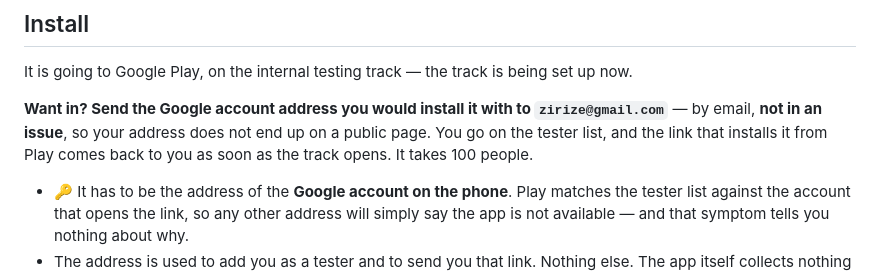
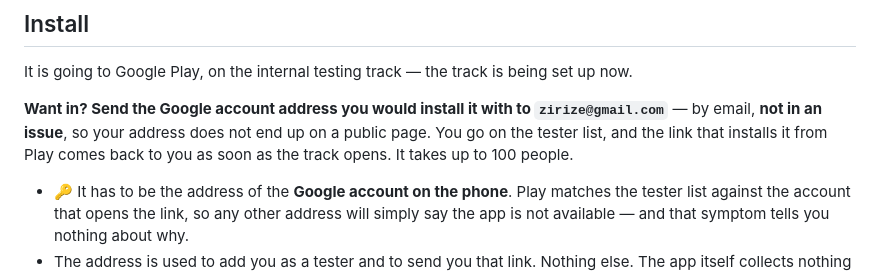
Before and after one commit to zirize/screamdroid, a Markdown page: README.md, the part around the change. GitHub-like rendering.

Commit message:
docs: up to 100, not exactly 100

```diff
--- a/README.md
+++ b/README.md
@@ -35,7 +35,7 @@ It is going to Google Play, on the internal testing track — the track is being
 **Want in? Send the Google account address you would install it with to `zirize@gmail.com`** — by
 email, **not in an issue**, so your address does not end up on a public page. You go on the tester
 list, and the link that installs it from Play comes back to you as soon as the track opens. It
-takes 100 people.
+takes up to 100 people.
 
 - 🔑 It has to be the address of the **Google account on the phone**. Play matches the tester
   list against the account that opens the link, so any other address will simply say the app is
```
